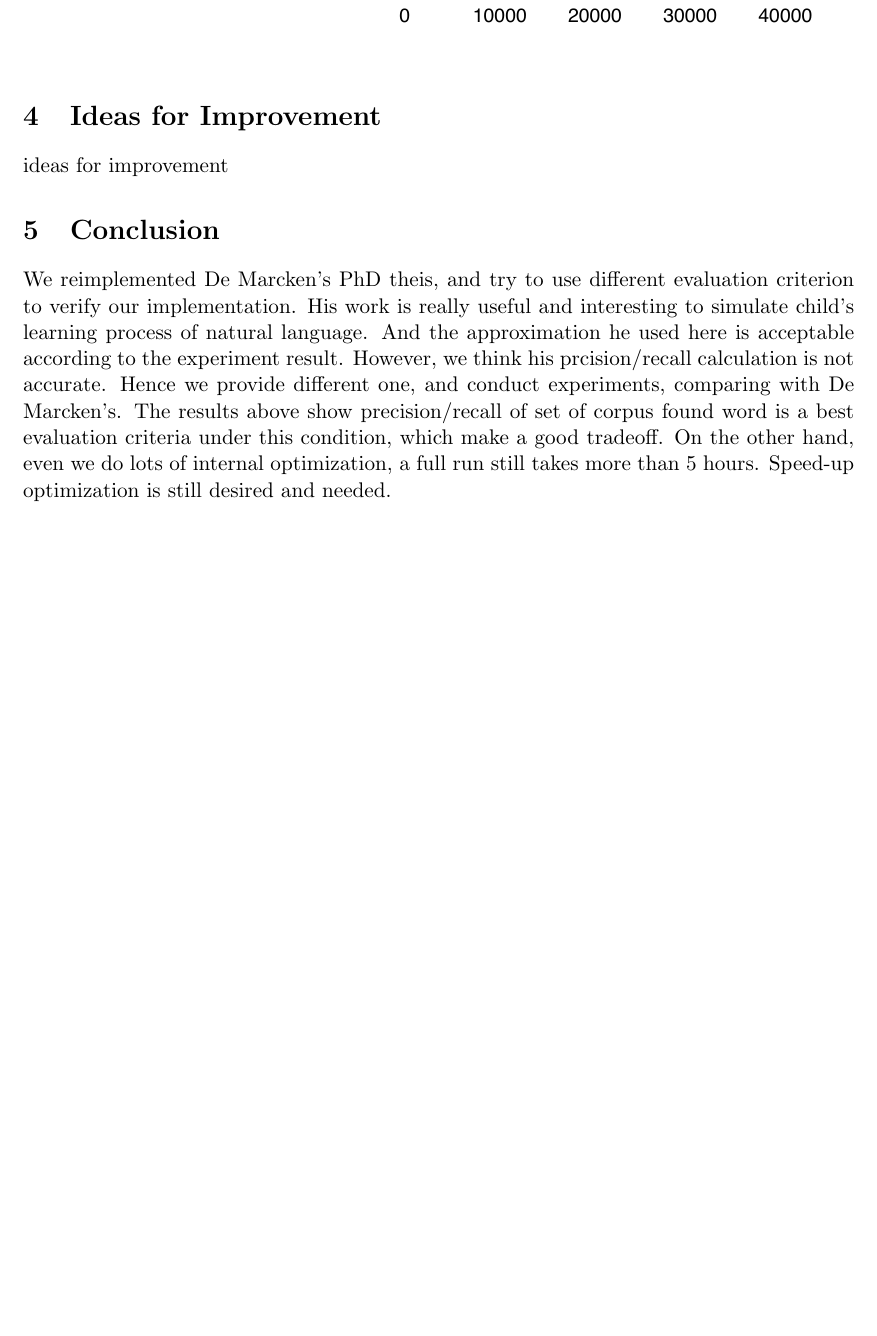
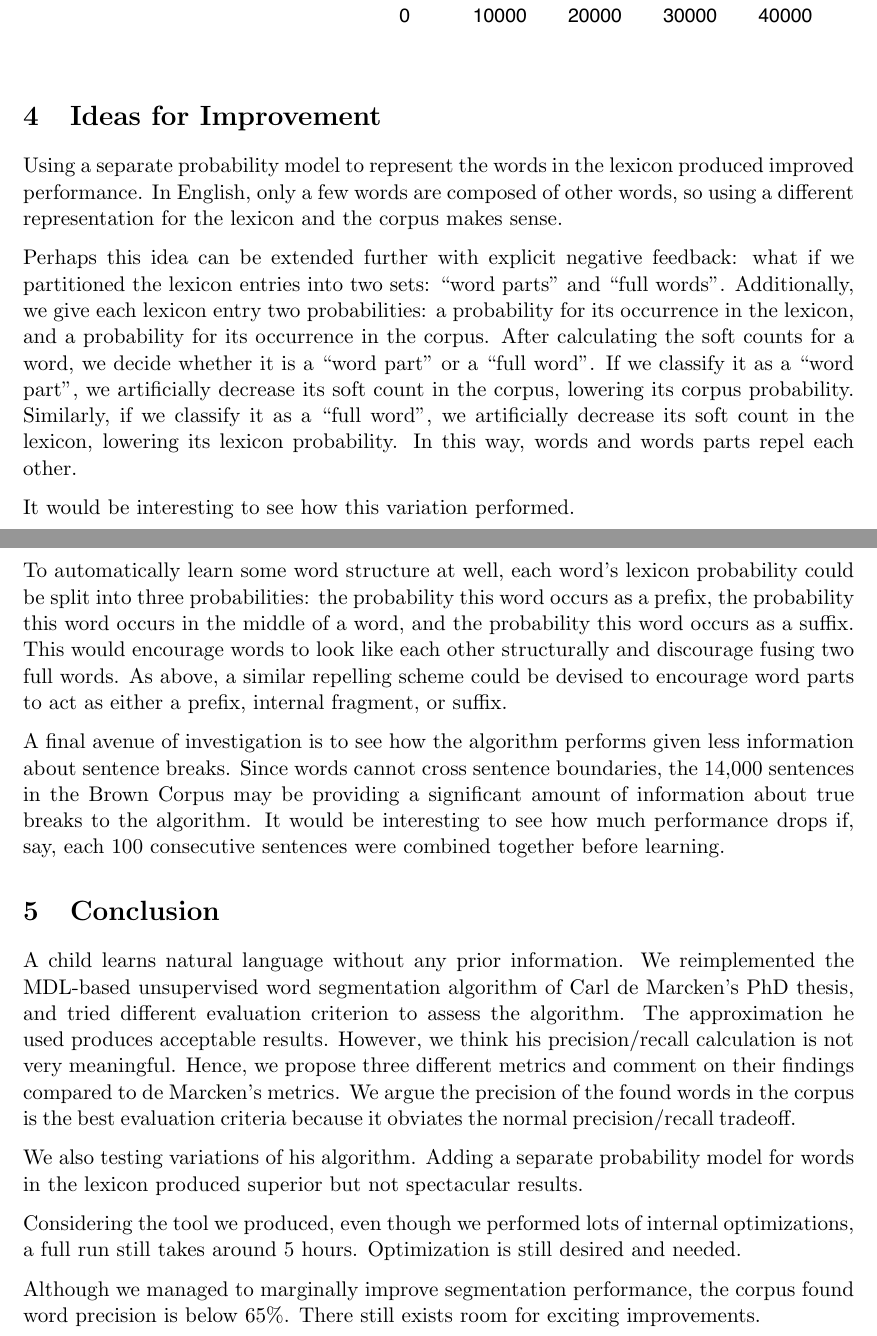
Before and after one commit to brianhempel/demarcken_word_segmentation, a LaTeX document (report.tex): part of page 10 of 10 before the commit and two parts of pages 10 and 11 of 11 after it, the two joined at a grey line, cut so that both start at the same text, the shorter picture padded with empty space. Compiled offline with pdfLaTeX.

Commit message:
Finish first draft

```diff
--- a/report.tex
+++ b/report.tex
@@ -182,12 +182,25 @@
 
   \section{Ideas for Improvement}
 
-  ideas for improvement
+  Using a separate probability model to represent the words in the lexicon produced improved performance. In English, only a few words are composed of other words, so using a different representation for the lexicon and the corpus makes sense.
+
+  Perhaps this idea can be extended further with explicit negative feedback: what if we partitioned the lexicon entries into two sets: ``word parts'' and ``full words''. Additionally, we give each lexicon entry two probabilities: a probability for its occurrence in the lexicon, and a probability for its occurrence in the corpus.  After calculating the soft counts for a word, we decide whether it is a ``word part'' or a ``full word''. If we classify it as a ``word part'', we artificially decrease its soft count in the corpus, lowering its corpus probability. Similarly, if we classify it as a ``full word'', we artificially decrease its soft count in the lexicon, lowering its lexicon probability. In this way, words and words parts repel each other.
+
+  It would be interesting to see how this variation performed.
+
+	To automatically learn some word structure at well, each word's lexicon probability could be split into three probabilities: the probability this word occurs as a prefix, the probability this word occurs in the middle of a word, and the probability this word occurs as a suffix. This would encourage words to look like each other structurally and discourage fusing two full words. As above, a similar repelling scheme could be devised to encourage word parts to act as either a prefix, internal fragment, or suffix.
+
+	A final avenue of investigation is to see how the algorithm performs given less information about sentence breaks. Since words cannot cross sentence boundaries, the 14,000 sentences in the Brown Corpus may be providing a significant amount of information about true breaks to the algorithm. It would be interesting to see how much performance drops if, say, each 100 consecutive sentences were combined together before learning.
 
   \section{Conclusion}
 
-  We reimplemented De Marcken's PhD theis, and try to use different evaluation criterion to verify our implementation. His work is really useful and interesting to simulate child's learning process of natural language. And the approximation he used here is acceptable according to the experiment result. However, we think his prcision/recall calculation is not accurate. Hence we provide different one, and conduct experiments, comparing with De Marcken's. The results above show precision/recall of set of corpus found word is a best evaluation criteria under this condition, which make a good tradeoff. On the other hand, even we do lots of internal optimization, a full run still takes more than 5 hours. Speed-up optimization is still desired and needed.
+  A child learns natural language without any prior information. We reimplemented the MDL-based unsupervised word segmentation algorithm of Carl de Marcken's PhD thesis, and tried different evaluation criterion to assess the algorithm.  The approximation he used produces acceptable results. However, we think his precision/recall calculation is not very meaningful. Hence, we propose three different metrics and comment on their findings compared to de Marcken's metrics. We argue the precision of the found words in the corpus is the best evaluation criteria because it obviates the normal precision/recall tradeoff.
 
+  We also testing variations of his algorithm. Adding a separate probability model for words in the lexicon produced superior but not spectacular results.
+
+  Considering the tool we produced, even though we performed lots of internal optimizations, a full run still takes around 5 hours. Optimization is still desired and needed.
+
+	Although we managed to marginally improve segmentation performance, the corpus found word precision is below 65\%. There still exists room for exciting improvements.
 
 
 \end{document}
```
